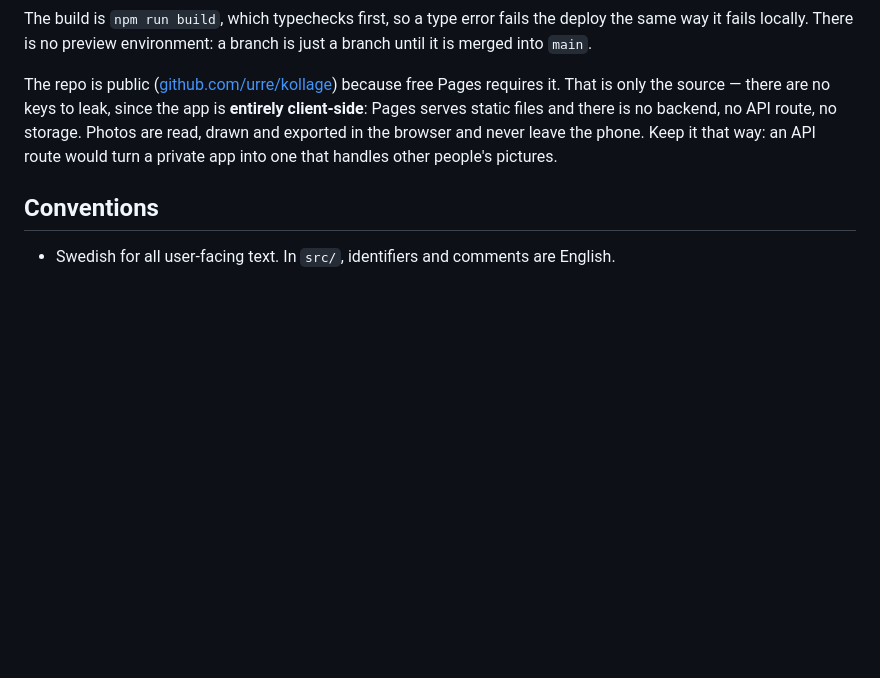
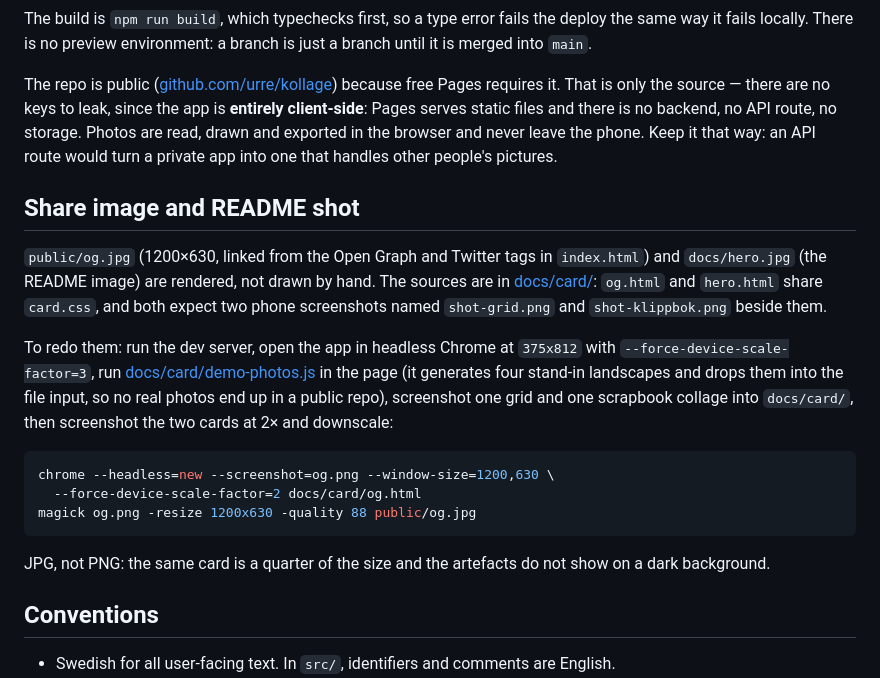
Before and after one commit to urre/kollage, a Markdown page: CLAUDE.md, the part around the change. Drawn GitHub-style; blank space fills up the shorter version.

````diff
--- a/CLAUDE.md
+++ b/CLAUDE.md
@@ -112,6 +112,30 @@ there is no backend, no API route, no storage. Photos are read, drawn and
 exported in the browser and never leave the phone. Keep it that way: an API
 route would turn a private app into one that handles other people's pictures.
 
+## Share image and README shot
+
+`public/og.jpg` (1200×630, linked from the Open Graph and Twitter tags in
+`index.html`) and `docs/hero.jpg` (the README image) are rendered, not drawn by
+hand. The sources are in [docs/card/](docs/card/): `og.html` and `hero.html`
+share `card.css`, and both expect two phone screenshots named `shot-grid.png`
+and `shot-klippbok.png` beside them.
+
+To redo them: run the dev server, open the app in headless Chrome at
+`375x812` with `--force-device-scale-factor=3`, run
+[docs/card/demo-photos.js](docs/card/demo-photos.js) in the page (it generates
+four stand-in landscapes and drops them into the file input, so no real
+photos end up in a public repo), screenshot one grid and one scrapbook
+collage into `docs/card/`, then screenshot the two cards at 2× and downscale:
+
+```bash
+chrome --headless=new --screenshot=og.png --window-size=1200,630 \
+  --force-device-scale-factor=2 docs/card/og.html
+magick og.png -resize 1200x630 -quality 88 public/og.jpg
+```
+
+JPG, not PNG: the same card is a quarter of the size and the artefacts do not
+show on a dark background.
+
 ## Conventions
 
 - Swedish for all user-facing text. In `src/`, identifiers and comments are
````
Also changed, not shown: README.md (+3 -1 lines), docs/hero.jpg (added), public/og.jpg (added), 5 other files.
